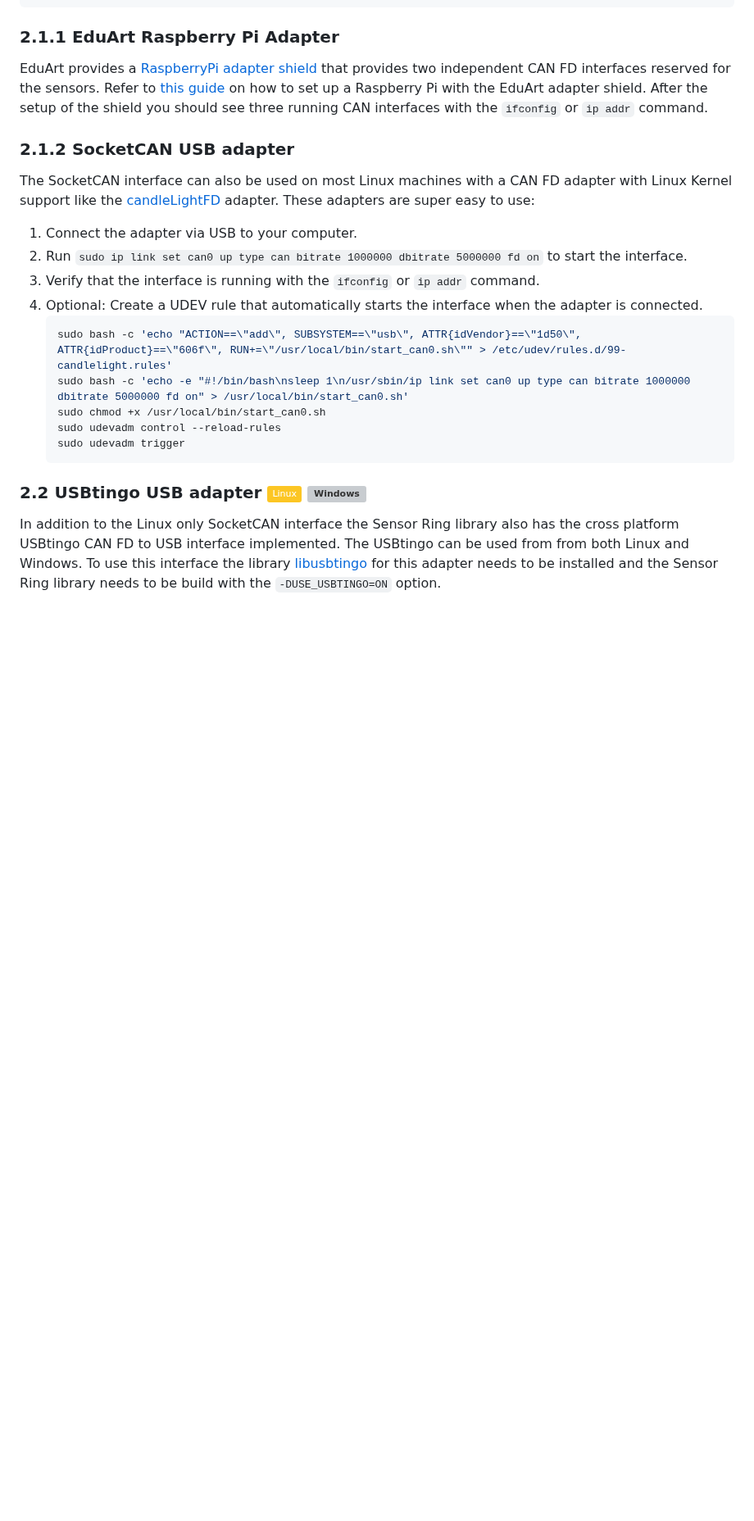
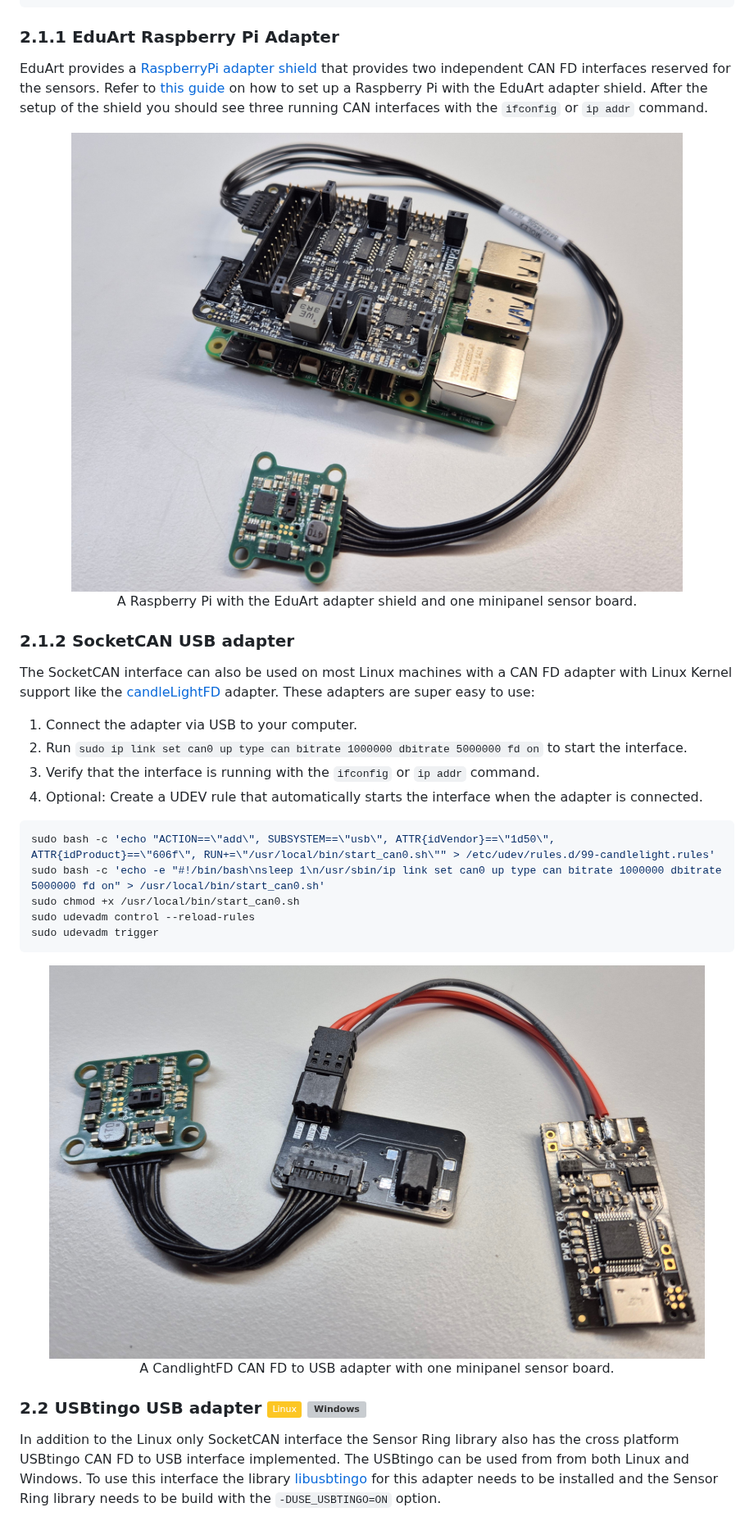
Before and after one commit to EduArt-Robotik/edu_lib_sensorring, a Markdown page: doc/pages/01_hardware.md, the part around one of its changes. Shown at 82% size. GitHub-like rendering; pictures changed too: doc/images/candlelight_top.jpg (added), doc/images/raspberry_top.jpg (added); badges without logos; blank space fills up the shorter version; grey boxes are pictures that could not be loaded.

````diff
--- a/doc/pages/01_hardware.md
+++ b/doc/pages/01_hardware.md
@@ -48,6 +48,12 @@ EduArt provides a [RaspberryPi adapter shield](https://eduart-robotik.com/produc
 Refer to [this guide](https://github.com/EduArt-Robotik/edu_robot/blob/main/documentation/setup/raspberry/setup_raspberry.md) on how to set up a Raspberry Pi with the EduArt adapter shield.
 After the setup of the shield you should see three running CAN interfaces with the `ifconfig` or `ip addr` command.
 
+<div align="center">
+
+<img src="../images/raspberry_top.jpg" width=800 onerror="this.onerror=null; this.src='raspberry_top.jpg';"><br>
+A Raspberry Pi with the EduArt adapter shield and one minipanel sensor board.
+
+</div>
 
 ### 2.1.2 SocketCAN USB adapter
 
@@ -58,14 +64,21 @@ These adapters are super easy to use:
 2. Run `sudo ip link set can0 up type can bitrate 1000000 dbitrate 5000000 fd on` to start the interface.
 3. Verify that the interface is running with the `ifconfig` or `ip addr` command.
 4. Optional: Create a UDEV rule that automatically starts the interface when the adapter is connected.
-    ```sh
-    sudo bash -c 'echo "ACTION==\"add\", SUBSYSTEM==\"usb\", ATTR{idVendor}==\"1d50\", ATTR{idProduct}==\"606f\", RUN+=\"/usr/local/bin/start_can0.sh\"" > /etc/udev/rules.d/99-candlelight.rules'
-    sudo bash -c 'echo -e "#!/bin/bash\nsleep 1\n/usr/sbin/ip link set can0 up type can bitrate 1000000 dbitrate 5000000 fd on" > /usr/local/bin/start_can0.sh'
-    sudo chmod +x /usr/local/bin/start_can0.sh
-    sudo udevadm control --reload-rules
-    sudo udevadm trigger
-    ```
 
+```sh
+sudo bash -c 'echo "ACTION==\"add\", SUBSYSTEM==\"usb\", ATTR{idVendor}==\"1d50\", ATTR{idProduct}==\"606f\", RUN+=\"/usr/local/bin/start_can0.sh\"" > /etc/udev/rules.d/99-candlelight.rules'
+sudo bash -c 'echo -e "#!/bin/bash\nsleep 1\n/usr/sbin/ip link set can0 up type can bitrate 1000000 dbitrate 5000000 fd on" > /usr/local/bin/start_can0.sh'
+sudo chmod +x /usr/local/bin/start_can0.sh
+sudo udevadm control --reload-rules
+sudo udevadm trigger
+```
+
+<div align="center">
+
+<img src="../images/candlelight_top.jpg" width=800 onerror="this.onerror=null; this.src='candlelight_top.jpg';"><br>
+A CandlightFD CAN FD to USB adapter with one minipanel sensor board.
+
+</div>
 
 ### 2.2 USBtingo USB adapter <img src="https://img.shields.io/badge/Linux-FCC624?logo=linux&logoColor=black" alt="Linux"> <img src="https://custom-icon-badges.demolab.com/badge/Windows-0078D6?logo=windows11&logoColor=white" alt="Windows">
 
````
Also changed, not shown: other parts of doc/pages/01_hardware.md (+18 -0 lines), doc/pages/03_software.md (+1 -1 lines), doc/images/usbtingo_chain_bottom.jpg (added), doc/images/usbtingo_chain_top.jpg (added), doc/images/usbtingo_top.jpg (added).
